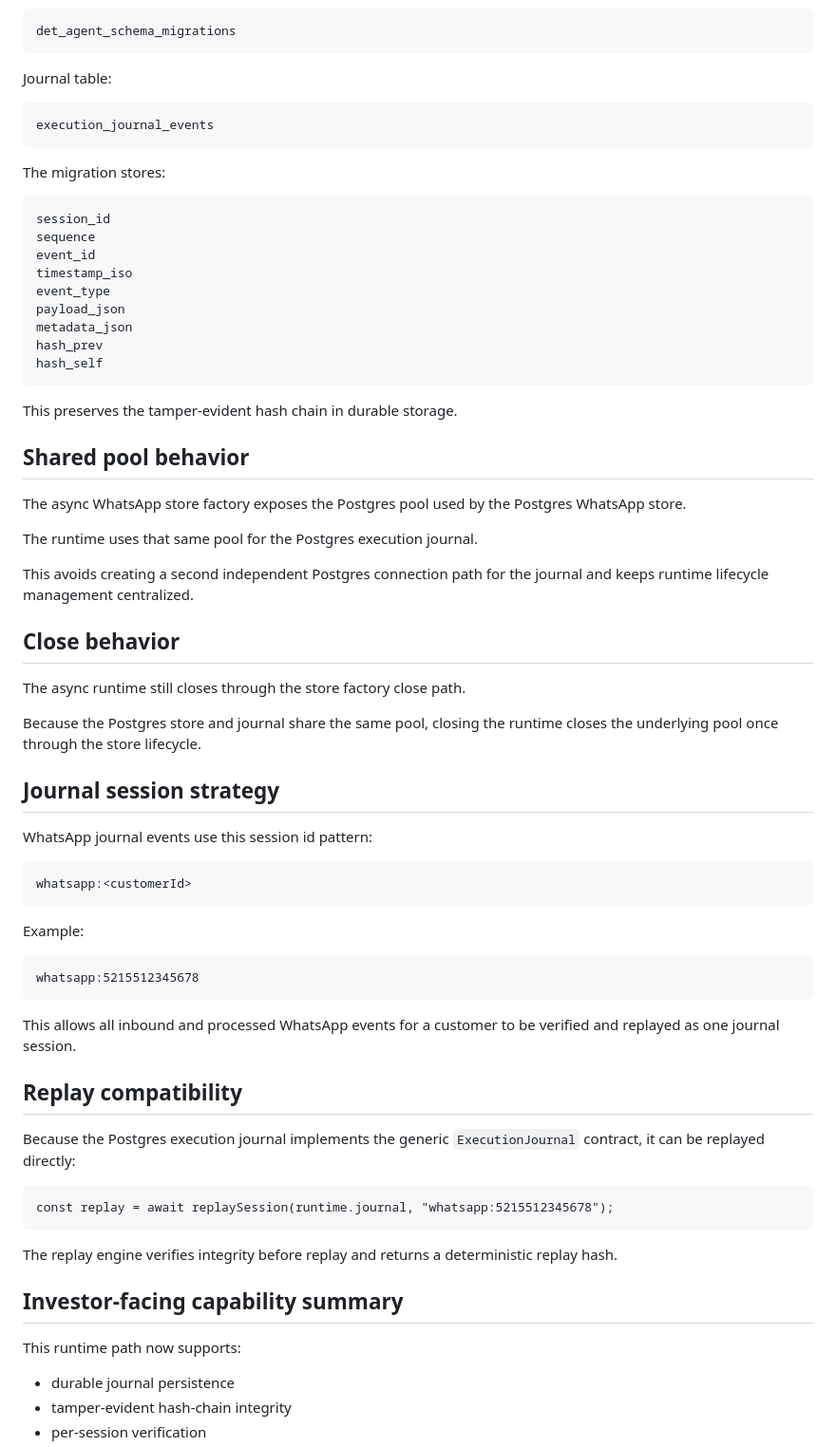
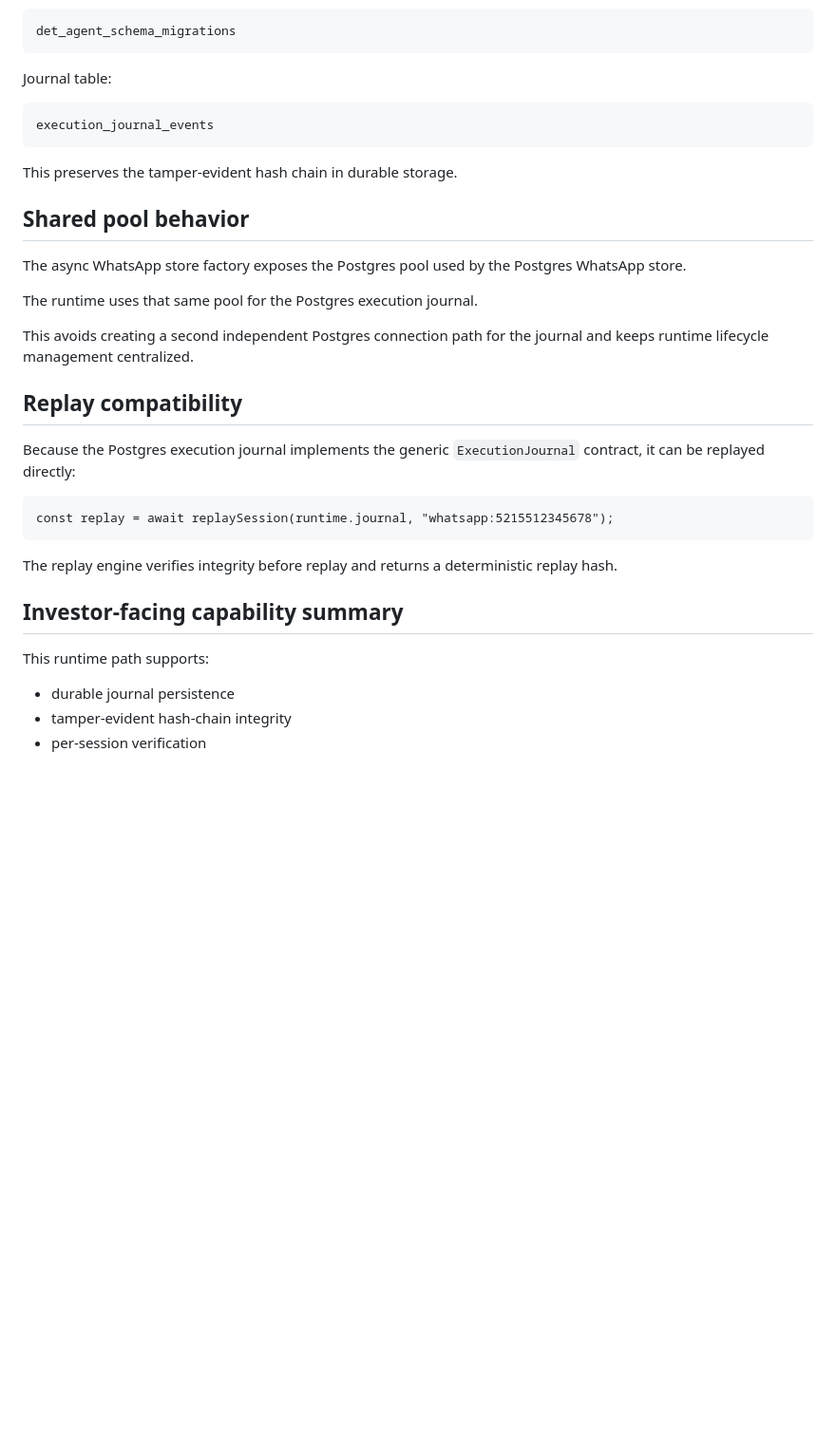
Before and after one commit to crasofuentes-hub/deterministic-agent-system, a Markdown page: docs/postgres-journal-runtime-integration.md, the part around the change. Shown at 95% size. Rendered like a GitHub page; blank space fills up the shorter version.

```diff
--- a/docs/postgres-journal-runtime-integration.md
+++ b/docs/postgres-journal-runtime-integration.md
@@ -64,18 +64,6 @@ Journal table:
 
     execution_journal_events
 
-The migration stores:
-
-    session_id
-    sequence
-    event_id
-    timestamp_iso
-    event_type
-    payload_json
-    metadata_json
-    hash_prev
-    hash_self
-
 This preserves the tamper-evident hash chain in durable storage.
 
 ## Shared pool behavior
@@ -85,24 +73,6 @@ The async WhatsApp store factory exposes the Postgres pool used by the Postgres
 The runtime uses that same pool for the Postgres execution journal.
 
 This avoids creating a second independent Postgres connection path for the journal and keeps runtime lifecycle management centralized.
-
-## Close behavior
-
-The async runtime still closes through the store factory close path.
-
-Because the Postgres store and journal share the same pool, closing the runtime closes the underlying pool once through the store lifecycle.
-
-## Journal session strategy
-
-WhatsApp journal events use this session id pattern:
-
-    whatsapp:<customerId>
-
-Example:
-
-    whatsapp:5215512345678
-
-This allows all inbound and processed WhatsApp events for a customer to be verified and replayed as one journal session.
 
 ## Replay compatibility
 
@@ -114,7 +84,7 @@ The replay engine verifies integrity before replay and returns a deterministic r
 
 ## Investor-facing capability summary
 
-This runtime path now supports:
+This runtime path supports:
 
 - durable journal persistence
 - tamper-evident hash-chain integrity
```
